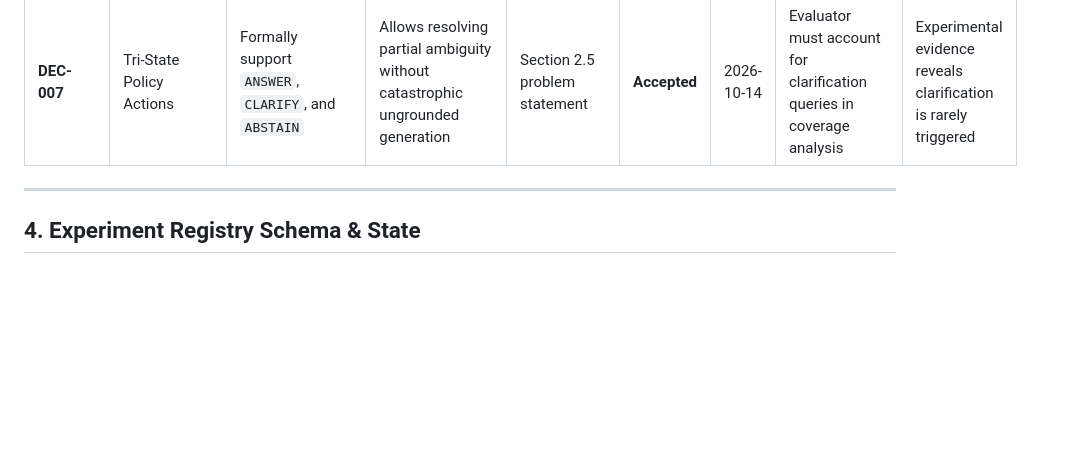
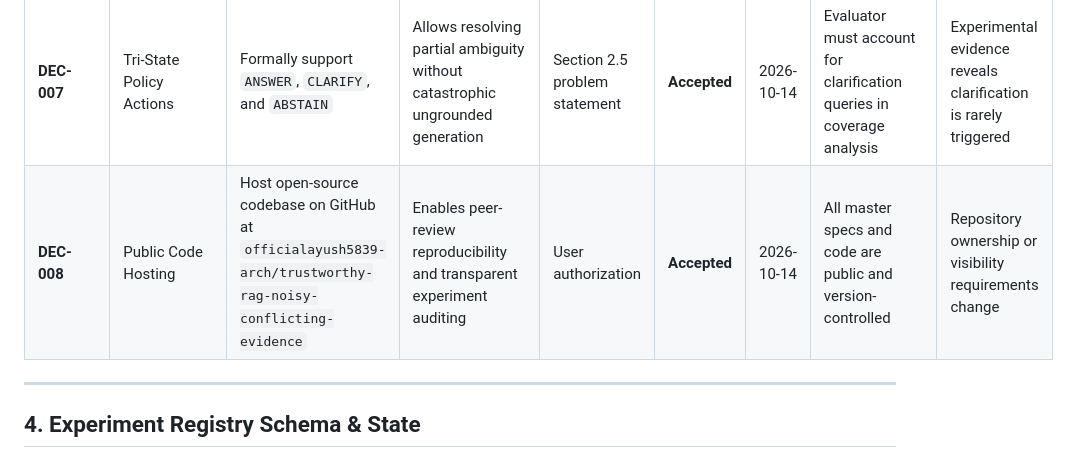
Before and after one commit to officialayush5839-arch/trustworthy-rag-noisy-conflicting-evidence, a Markdown page: project-spec/memory.md, the part around the change. Drawn GitHub-style; blank space fills up the shorter version.

Commit message:
docs: record DEC-008 public repository hosting in memory.md

```diff
--- a/project-spec/memory.md
+++ b/project-spec/memory.md
@@ -53,6 +53,7 @@ The following constraints are non-negotiable and bind all future implementation,
 | **DEC-005** | Contradiction Model | Pinned NLI model: `cross-encoder/nli-deberta-v3-large` | High precision on pairwise premise-hypothesis entailment and contradiction | Hugging Face cross-encoder benchmarks | **Accepted** | 2026-10-14 | $O(K^2)$ pairwise computation requires sliding window for $K > 15$ | Cross-encoder latency exceeds project budget |
 | **DEC-006** | Generative LLM Backend | Support dual backend: pinned API (Gemini/OpenAI) and local open LLM (`Llama-3.1-8B-Instruct`) | Enables fast development while maintaining full open-weights offline reproducibility | LLM API availability | **Accepted** | 2026-10-14 | Experiments must explicitly state which model backend was utilized | API deprecation or lack of GPU for local model |
 | **DEC-007** | Tri-State Policy Actions | Formally support `ANSWER`, `CLARIFY`, and `ABSTAIN` | Allows resolving partial ambiguity without catastrophic ungrounded generation | Section 2.5 problem statement | **Accepted** | 2026-10-14 | Evaluator must account for clarification queries in coverage analysis | Experimental evidence reveals clarification is rarely triggered |
+| **DEC-008** | Public Code Hosting | Host open-source codebase on GitHub at `officialayush5839-arch/trustworthy-rag-noisy-conflicting-evidence` | Enables peer-review reproducibility and transparent experiment auditing | User authorization | **Accepted** | 2026-10-14 | All master specs and code are public and version-controlled | Repository ownership or visibility requirements change |
 
 ---
 
```
